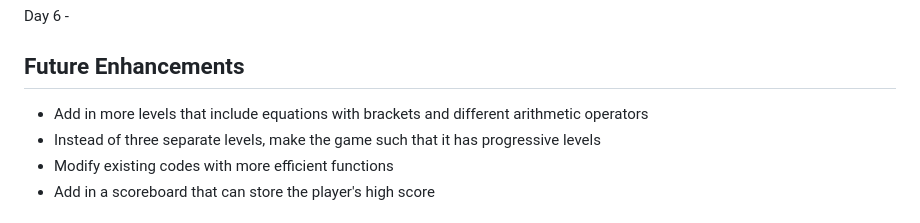
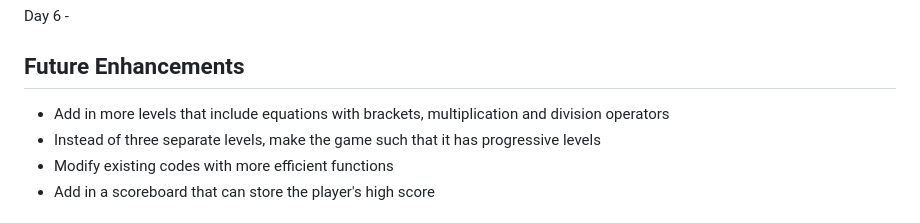
Before and after one commit to roscxn/Math-Quiz, a Markdown page: README.md, the part around the change. GitHub-like rendering.

```diff
--- a/README.md
+++ b/README.md
@@ -59,7 +59,7 @@ Day 6 -
 
 ## Future Enhancements
 
-* Add in more levels that include equations with brackets and different arithmetic operators
+* Add in more levels that include equations with brackets, multiplication and division operators
 * Instead of three separate levels, make the game such that it has progressive levels
 * Modify existing codes with more efficient functions
 * Add in a scoreboard that can store the player's high score
```
